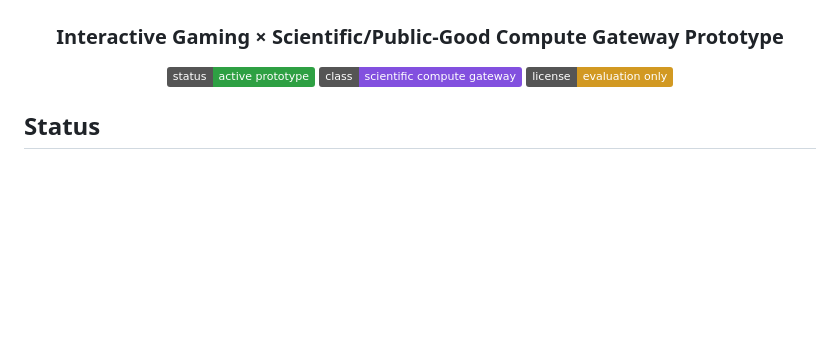
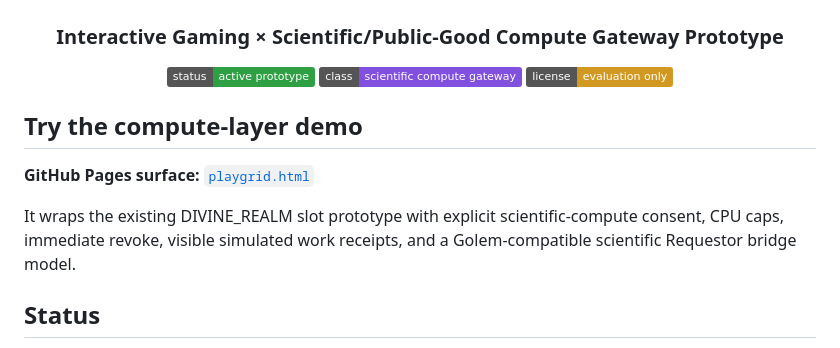
Before and after one commit to Hawkar-usls/DIVINE_REALM, a Markdown page: README.md, the part around one of its changes. GitHub-like rendering; badges without logos; blank space fills up the shorter version.

```diff
--- a/README.md
+++ b/README.md
@@ -8,6 +8,12 @@
 ![License](https://img.shields.io/badge/license-evaluation%20only-d29922)
 
 </div>
+
+## Try the compute-layer demo
+
+**GitHub Pages surface:** [`playgrid.html`](playgrid.html)
+
+It wraps the existing DIVINE_REALM slot prototype with explicit scientific-compute consent, CPU caps, immediate revoke, visible simulated work receipts, and a Golem-compatible scientific Requestor bridge model.
 
 ## Status
 
```
Also changed, not shown: other parts of README.md (+32 -8 lines).
